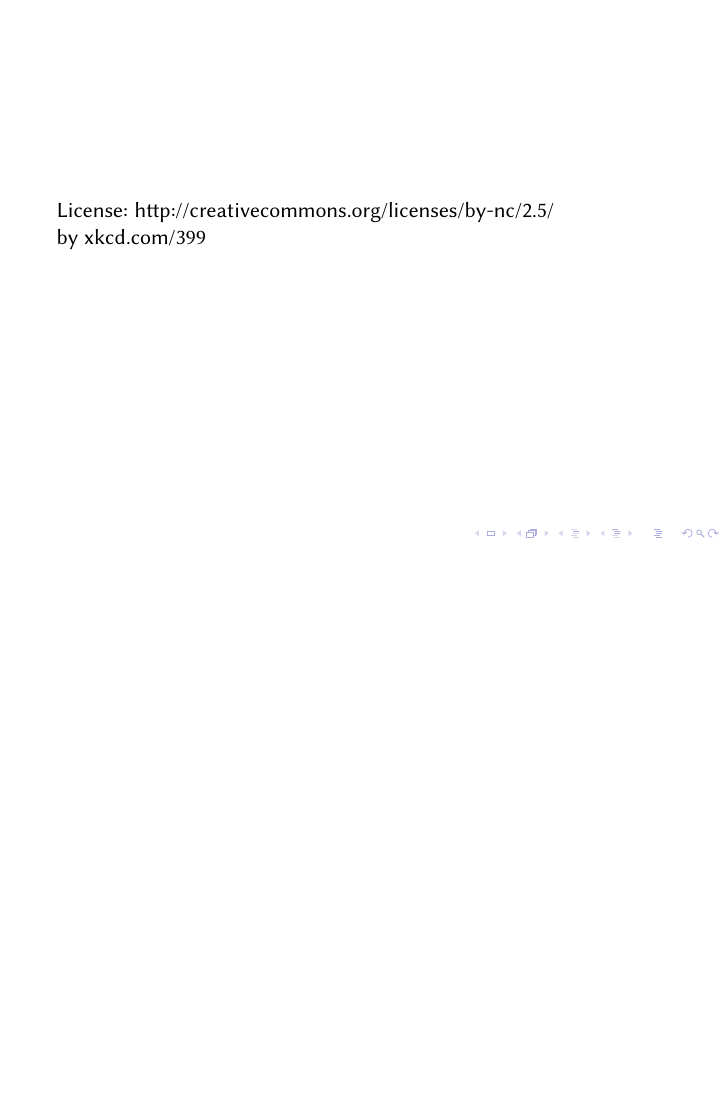
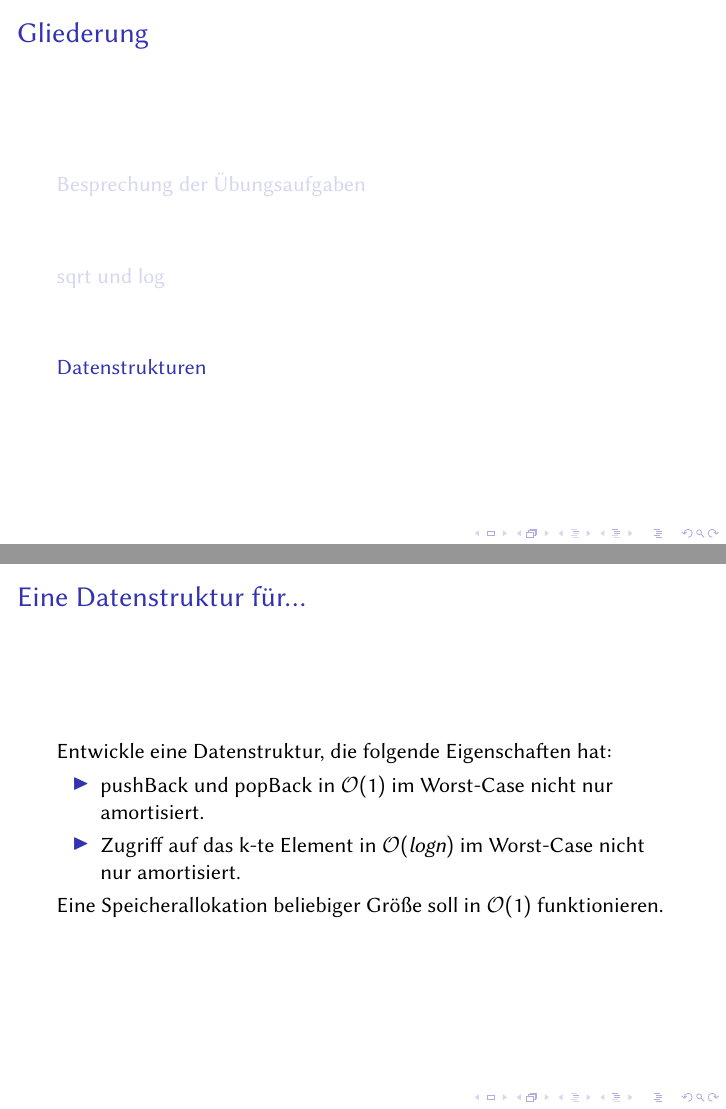
Before and after one commit to JustKiddingCode/algotut, LaTeX slides (03/03.tex): page 9 of 9 before the commit and pages 9 and 10 of 11 after it, the two joined at a grey line, the shorter picture padded with empty space. Compiled offline with pdfLaTeX.

Commit message:
New xkcd for 03, Datenstrukturen hinzugefügt

```diff
--- a/03/03.tex
+++ b/03/03.tex
@@ -116,11 +115,22 @@ Einfacher als gedacht: \pause
 
 \end{frame}
 
+\section{Datenstrukturen}
+
+\begin{frame}{Eine Datenstruktur für...}
+ Entwickle eine Datenstruktur, die folgende Eigenschaften hat:
+ \begin{itemize}
+  \item pushBack und popBack in $\Oh(1)$ im Worst-Case nicht nur amortisiert.
+  \item Zugriff auf das k-te Element in $\Oh(log n)$ im Worst-Case nicht nur amortisiert.
+ \end{itemize}
+Eine Speicherallokation beliebiger Größe soll in $\Oh(1)$ funktionieren.
+\end{frame}
+
 
 \begin{frame}
-%\includegraphics[scale=0.5]{travelling_salesman_problem} \\
+\includegraphics[scale=0.5]{tree} \\
 License: http://creativecommons.org/licenses/by-nc/2.5/ \\
-by xkcd.com/399
+by xkcd.com/835
 \end{frame}
 
 \end{document}
```
Also changed, not shown: 03/tree.png (added), 03/03.tex (3 more changed lines), 1 other file.
